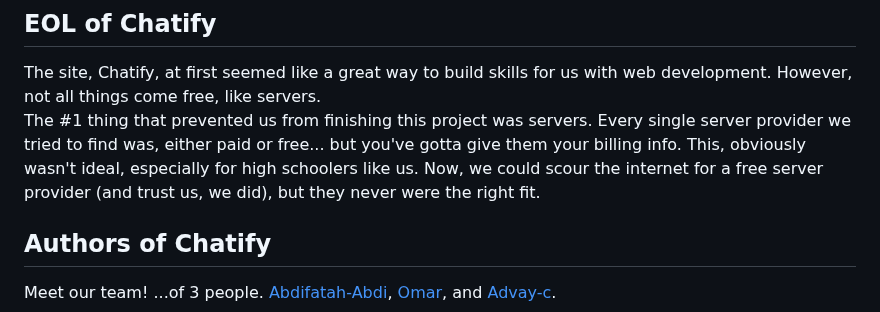
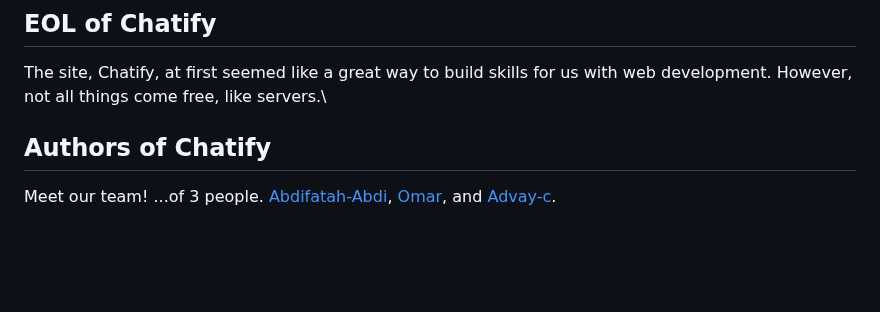
Before and after one commit to Abdifatah-Abdi/Chatify-Old, a Markdown page: README.md, the part around the change. Rendered like a GitHub page; blank space fills up the shorter version.

```diff
--- a/README.md
+++ b/README.md
@@ -7,7 +7,6 @@ You may also see us using professional language on Chatify. This is intended. Al
 
 ## EOL of Chatify
 The site, Chatify, at first seemed like a great way to build skills for us with web development. However, not all things come free, like servers.\
-The #1 thing that prevented us from finishing this project was servers. Every single server provider we tried to find was, either paid or free... but you've gotta give them your billing info. This, obviously wasn't ideal, especially for high schoolers like us. Now, we could scour the internet for a free server provider (and trust us, we did), but they never were the right fit.
 
 ## Authors of Chatify
 Meet our team! ...of 3 people. [Abdifatah-Abdi](https://github.com/Abdifatah-Abdi), [Omar](https://github.com/Elyossef-Omar), and [Advay-c](https://github.com/advay-c).
```
